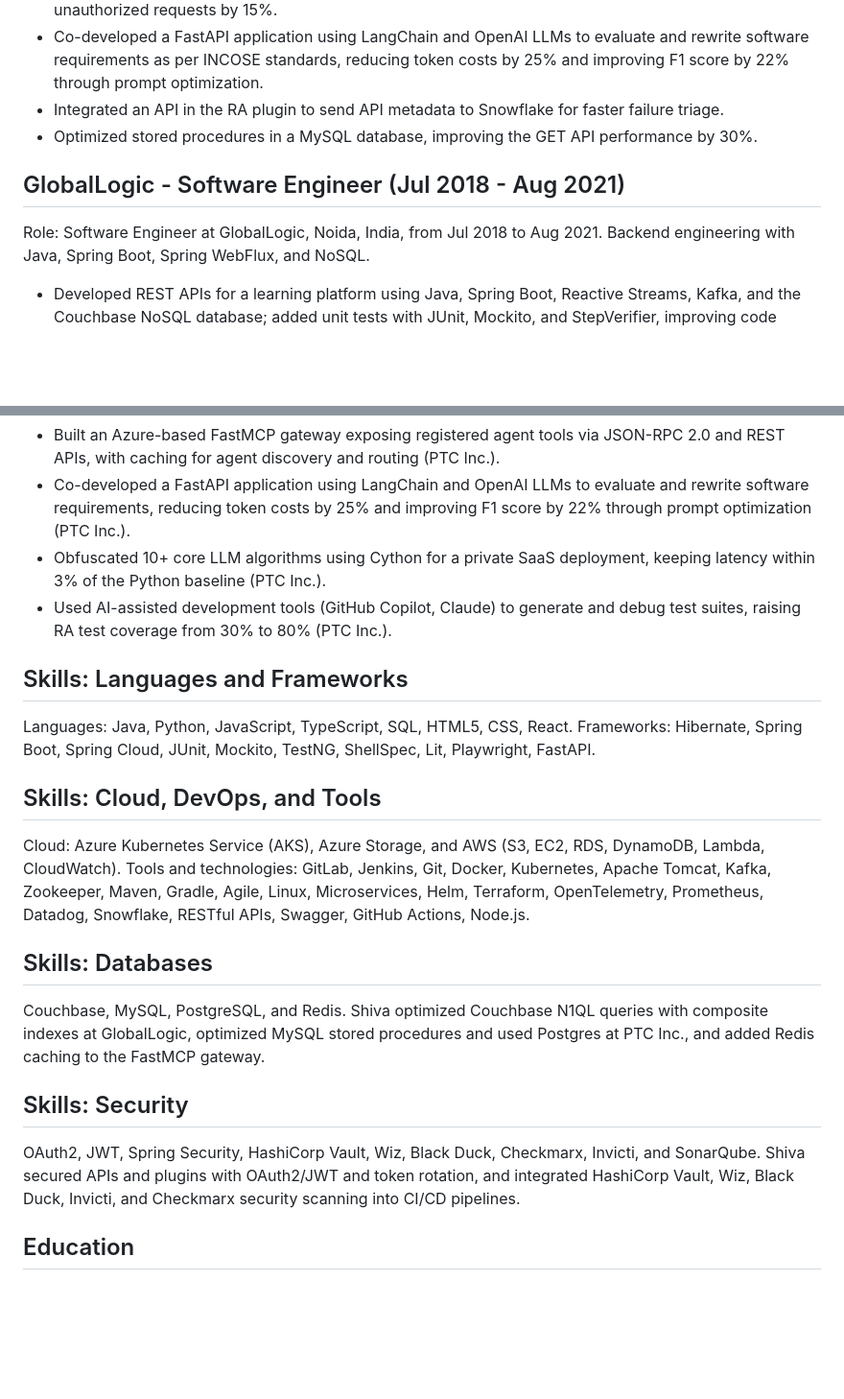
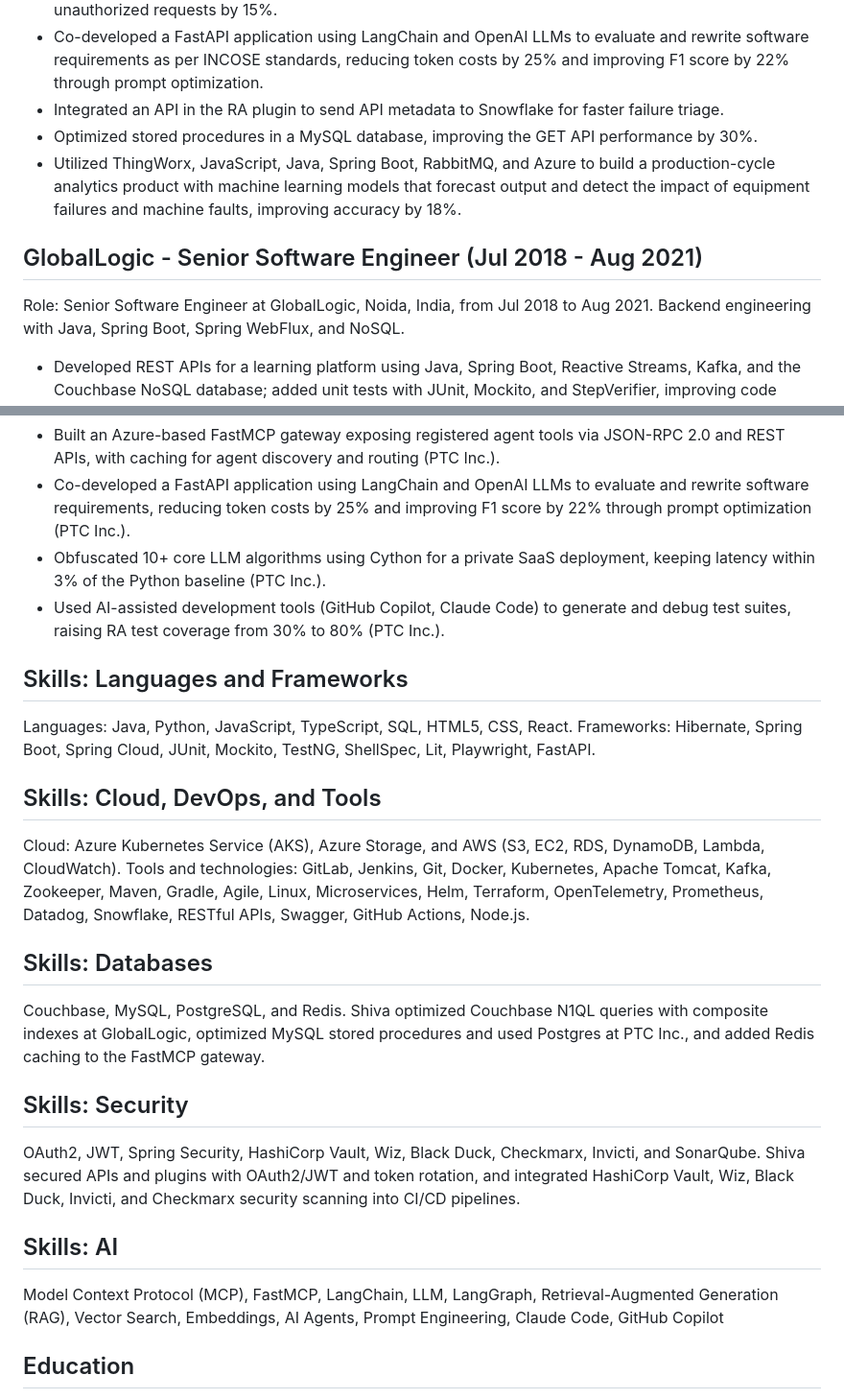
Before and after one commit to shiva701/rag-product-support-bot, a Markdown page: kb/resume/resume.md, 2 parts joined by grey strips. Shown at 96% size. Rendered like a GitHub page; blank space fills up the shorter version.

```diff
--- a/kb/resume/resume.md
+++ b/kb/resume/resume.md
@@ -43,9 +43,10 @@ Full-stack work with Python, Java, TypeScript, Lit, Azure, and SQL.
 - Co-developed a FastAPI application using LangChain and OpenAI LLMs to evaluate and rewrite software requirements as per INCOSE standards, reducing token costs by 25% and improving F1 score by 22% through prompt optimization.
 - Integrated an API in the RA plugin to send API metadata to Snowflake for faster failure triage.
 - Optimized stored procedures in a MySQL database, improving the GET API performance by 30%.
+- Utilized ThingWorx, JavaScript, Java, Spring Boot, RabbitMQ, and Azure to build a production-cycle analytics product with machine learning models that forecast output and detect the impact of equipment failures and machine faults, improving accuracy by 18%.
 
-## GlobalLogic - Software Engineer (Jul 2018 - Aug 2021)
-Role: Software Engineer at GlobalLogic, Noida, India, from Jul 2018 to Aug 2021.
+## GlobalLogic - Senior Software Engineer (Jul 2018 - Aug 2021)
+Role: Senior Software Engineer at GlobalLogic, Noida, India, from Jul 2018 to Aug 2021.
 Backend engineering with Java, Spring Boot, Spring WebFlux, and NoSQL.
 - Developed REST APIs for a learning platform using Java, Spring Boot, Reactive Streams, Kafka, and the Couchbase NoSQL database; added unit tests with JUnit, Mockito, and StepVerifier, improving code quality by 35% and test coverage by 40%.
 - Implemented Kafka with Spring Cloud Streams API and a retry mechanism to improve microservice reliability by 30%.
@@ -70,7 +71,7 @@ Prompt Engineering, Claude, and GitHub Copilot.
 - Built an Azure-based FastMCP gateway exposing registered agent tools via JSON-RPC 2.0 and REST APIs, with caching for agent discovery and routing (PTC Inc.).
 - Co-developed a FastAPI application using LangChain and OpenAI LLMs to evaluate and rewrite software requirements, reducing token costs by 25% and improving F1 score by 22% through prompt optimization (PTC Inc.).
 - Obfuscated 10+ core LLM algorithms using Cython for a private SaaS deployment, keeping latency within 3% of the Python baseline (PTC Inc.).
-- Used AI-assisted development tools (GitHub Copilot, Claude) to generate and debug test suites, raising RA test coverage from 30% to 80% (PTC Inc.).
+- Used AI-assisted development tools (GitHub Copilot, Claude Code) to generate and debug test suites, raising RA test coverage from 30% to 80% (PTC Inc.).
 
 ## Skills: Languages and Frameworks
 Languages: Java, Python, JavaScript, TypeScript, SQL, HTML5, CSS, React.
@@ -78,9 +79,7 @@ Frameworks: Hibernate, Spring Boot, Spring Cloud, JUnit, Mockito, TestNG, ShellS
 
 ## Skills: Cloud, DevOps, and Tools
 Cloud: Azure Kubernetes Service (AKS), Azure Storage, and AWS (S3, EC2, RDS, DynamoDB, Lambda, CloudWatch).
-Tools and technologies: GitLab, Jenkins, Git, Docker, Kubernetes, Apache Tomcat, Kafka, Zookeeper,
-Maven, Gradle, Agile, Linux, Microservices, Helm, Terraform, OpenTelemetry, Prometheus, Datadog,
-Snowflake, RESTful APIs, Swagger, GitHub Actions, Node.js.
+Tools and technologies: GitLab, Jenkins, Git, Docker, Kubernetes, Apache Tomcat, Kafka, Zookeeper, Maven, Gradle, Agile, Linux, Microservices, Helm, Terraform, OpenTelemetry, Prometheus, Datadog, Snowflake, RESTful APIs, Swagger, GitHub Actions, Node.js.
 
 ## Skills: Databases
 Couchbase, MySQL, PostgreSQL, and Redis.
@@ -89,8 +88,10 @@ stored procedures and used Postgres at PTC Inc., and added Redis caching to the
 
 ## Skills: Security
 OAuth2, JWT, Spring Security, HashiCorp Vault, Wiz, Black Duck, Checkmarx, Invicti, and SonarQube.
-Shiva secured APIs and plugins with OAuth2/JWT and token rotation, and integrated HashiCorp Vault,
-Wiz, Black Duck, Invicti, and Checkmarx security scanning into CI/CD pipelines.
+Shiva secured APIs and plugins with OAuth2/JWT and token rotation, and integrated HashiCorp Vault, Wiz, Black Duck, Invicti, and Checkmarx security scanning into CI/CD pipelines.
+
+## Skills: AI
+Model Context Protocol (MCP), FastMCP, LangChain, LLM, LangGraph, Retrieval-Augmented Generation (RAG), Vector Search, Embeddings, AI Agents, Prompt Engineering, Claude Code, GitHub Copilot
 
 ## Education
 - George Mason University, Fairfax, VA: Master of Science in Computer Science, Aug 2021 - May 2023, GPA 3.93.
```
Also changed, not shown: README.md (+4 -4 lines), docs/screenshots/02-auto-routing.png, docs/screenshots/03-phone-general-fallback.png, docs/screenshots/04-resume-and-escalation.png, 4 other files.
